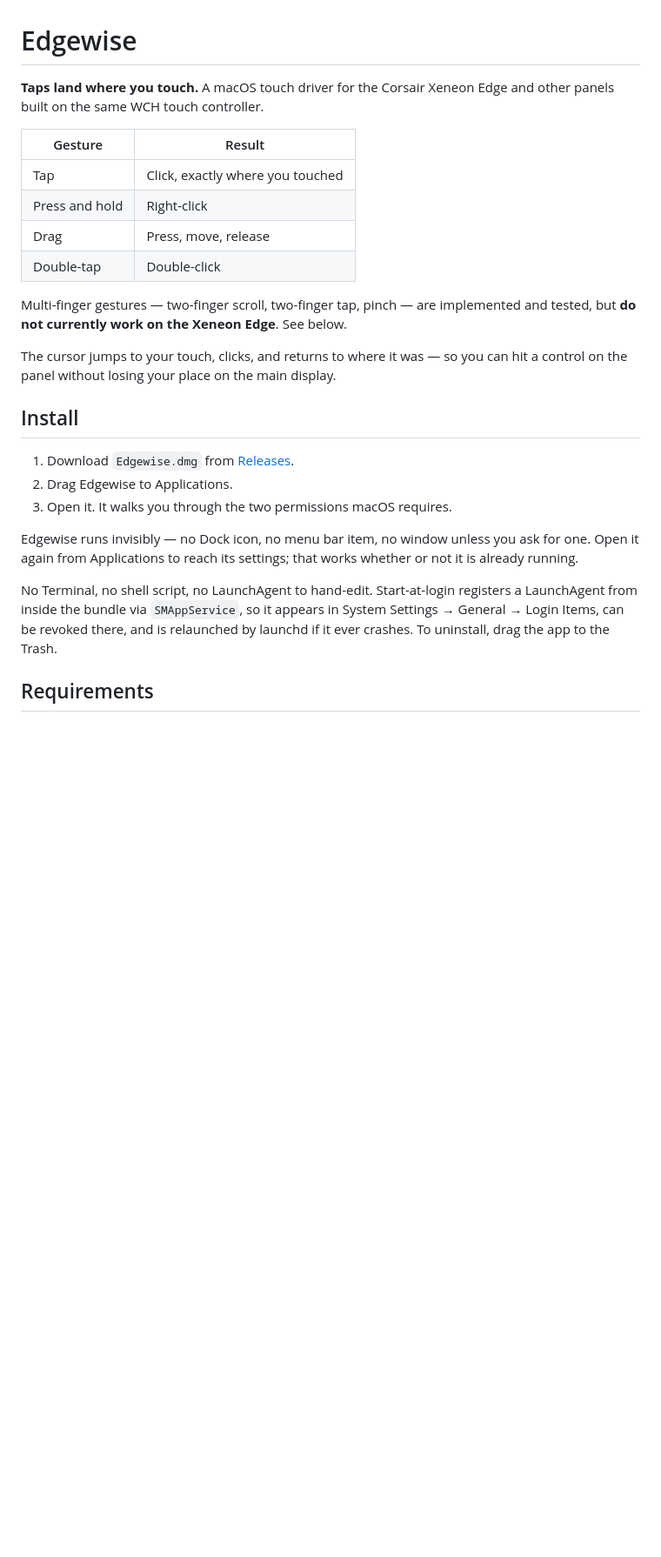
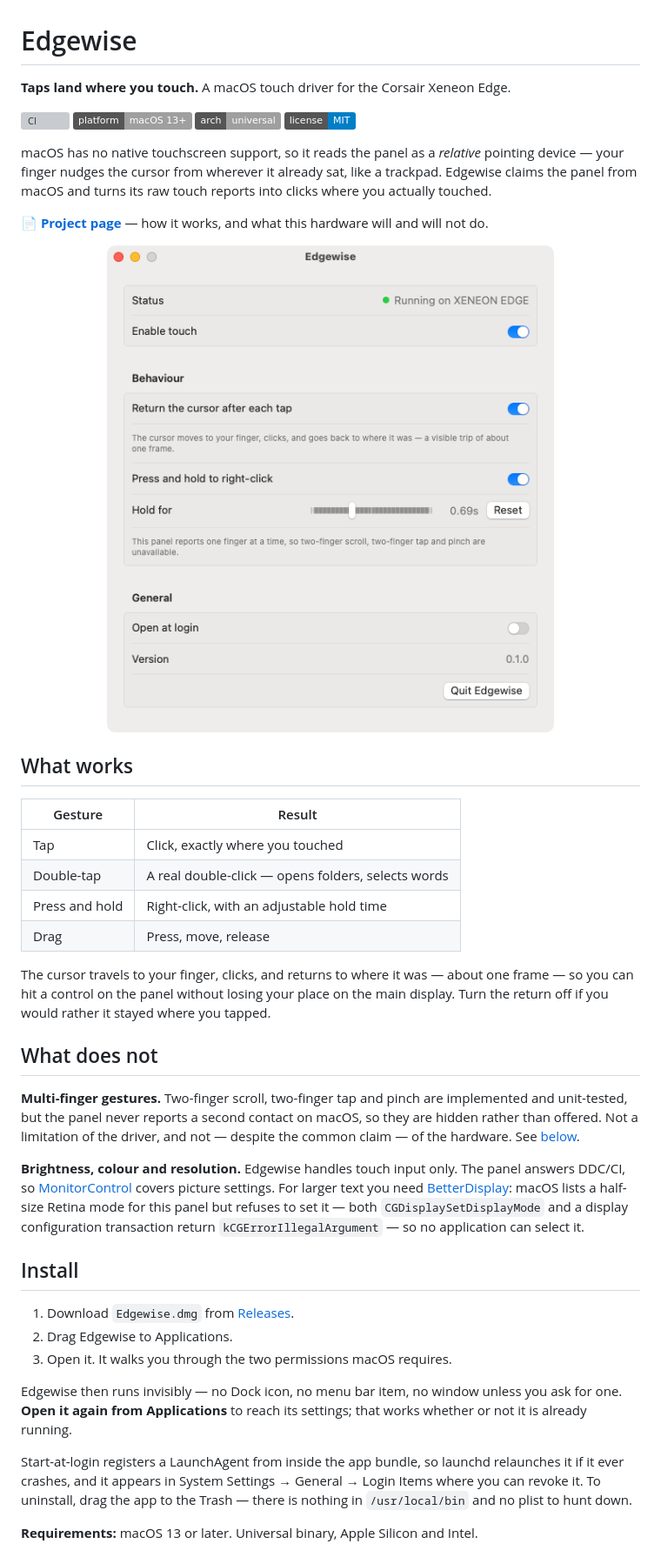
Before and after one commit to mrchess/edgewise, a Markdown page: README.md, the part around one of its changes. Shown at 87% size. Drawn GitHub-style; pictures changed too: docs/images/settings.png (added); badges without logos; blank space fills up the shorter version; grey boxes are pictures that could not be loaded.

```diff
--- a/README.md
+++ b/README.md
@@ -1,20 +1,51 @@
 # Edgewise
 
-**Taps land where you touch.** A macOS touch driver for the Corsair Xeneon Edge and
-other panels built on the same WCH touch controller.
+**Taps land where you touch.** A macOS touch driver for the Corsair Xeneon Edge.
+
+[![CI](https://github.com/mrchess/edgewise/actions/workflows/ci.yml/badge.svg)](https://github.com/mrchess/edgewise/actions/workflows/ci.yml)
+![Platform](https://img.shields.io/badge/platform-macOS%2013%2B-lightgrey)
+![Universal](https://img.shields.io/badge/arch-universal-lightgrey)
+[![License](https://img.shields.io/badge/license-MIT-blue)](LICENSE)
+
+macOS has no native touchscreen support, so it reads the panel as a *relative* pointing
+device — your finger nudges the cursor from wherever it already sat, like a trackpad.
+Edgewise claims the panel from macOS and turns its raw touch reports into clicks where
+you actually touched.
+
+📄 **[Project page](https://mrchess.github.io/edgewise/)** — how it works, and what this
+hardware will and will not do.
+
+<p align="center">
+  <img src="docs/images/settings.png" width="540" alt="Edgewise settings window: status, cursor behaviour, hold-to-right-click, and login options">
+</p>
+
+## What works
 
 | Gesture | Result |
 | --- | --- |
 | Tap | Click, exactly where you touched |
-| Press and hold | Right-click |
+| Double-tap | A real double-click — opens folders, selects words |
+| Press and hold | Right-click, with an adjustable hold time |
 | Drag | Press, move, release |
-| Double-tap | Double-click |
 
-Multi-finger gestures — two-finger scroll, two-finger tap, pinch — are implemented and
-tested, but **do not currently work on the Xeneon Edge**. See below.
+The cursor travels to your finger, clicks, and returns to where it was — about one
+frame — so you can hit a control on the panel without losing your place on the main
+display. Turn the return off if you would rather it stayed where you tapped.
 
-The cursor jumps to your touch, clicks, and returns to where it was — so you can hit a
-control on the panel without losing your place on the main display.
+## What does not
+
+**Multi-finger gestures.** Two-finger scroll, two-finger tap and pinch are implemented
+and unit-tested, but the panel never reports a second contact on macOS, so they are
+hidden rather than offered. Not a limitation of the driver, and not — despite the common
+claim — of the hardware. See [below](#multi-finger-gestures-cannot-work-on-macos).
+
+**Brightness, colour and resolution.** Edgewise handles touch input only. The panel
+answers DDC/CI, so [MonitorControl](https://github.com/MonitorControl/MonitorControl)
+covers picture settings. For larger text you need
+[BetterDisplay](https://github.com/waydabber/BetterDisplay): macOS lists a half-size
+Retina mode for this panel but refuses to set it — both `CGDisplaySetDisplayMode` and a
+display configuration transaction return `kCGErrorIllegalArgument` — so no application
+can select it.
 
 ## Install
 
@@ -22,14 +53,14 @@ control on the panel without losing your place on the main display.
 2. Drag Edgewise to Applications.
 3. Open it. It walks you through the two permissions macOS requires.
 
-Edgewise runs invisibly — no Dock icon, no menu bar item, no window unless you ask for
-one. Open it again from Applications to reach its settings; that works whether or not it
-is already running.
+Edgewise then runs invisibly — no Dock icon, no menu bar item, no window unless you ask
+for one. **Open it again from Applications** to reach its settings; that works whether or
+not it is already running.
 
-No Terminal, no shell script, no LaunchAgent to hand-edit. Start-at-login registers a
-LaunchAgent from inside the bundle via `SMAppService`, so it appears in System Settings →
-General → Login Items, can be revoked there, and is relaunched by launchd if it ever
-crashes. To uninstall, drag the app to the Trash.
+Start-at-login registers a LaunchAgent from inside the app bundle, so launchd relaunches
+it if it ever crashes, and it appears in System Settings → General → Login Items where
+you can revoke it. To uninstall, drag the app to the Trash — there is nothing in
+`/usr/local/bin` and no plist to hunt down.
 
-## Requirements
+**Requirements:** macOS 13 or later. Universal binary, Apple Silicon and Intel.
 
```
Also changed, not shown: other parts of README.md (+77 -94 lines), 2 other files.
